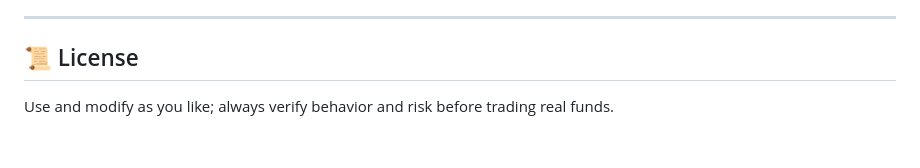
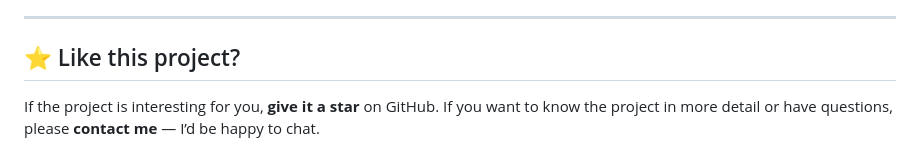
Before and after one commit to TopTrenDev/openclaw-polymarket-betting-bot, a Markdown page: README.md, the part around the change. Rendered like a GitHub page.

Commit message:
docs: update README footer

```diff
--- a/README.md
+++ b/README.md
@@ -99,6 +99,6 @@ See `.env.example` for all variables.
 
 ---
 
-## 📜 License
+## ⭐ Like this project?
 
-Use and modify as you like; always verify behavior and risk before trading real funds.
+If the project is interesting for you, **give it a star** on GitHub. If you want to know the project in more detail or have questions, please **contact me** — I’d be happy to chat.
```
